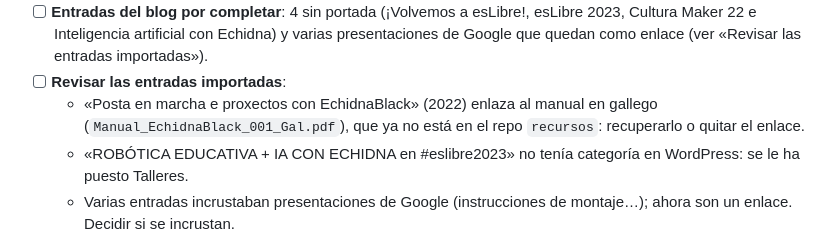
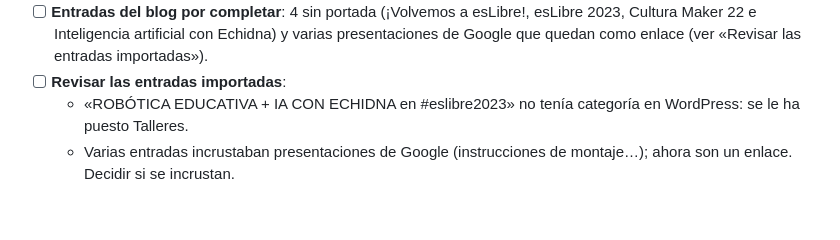
Before and after one commit to EchidnaEducacion/AnalisisWeb, a Markdown page: README.md, the part around the change. GitHub-like rendering; blank space fills up the shorter version.

Commit message:
Quita los enlaces al manual en gallego de Posta en marcha
El PDF Manual_EchidnaBlack_001_Gal.pdf ya no está en el repo recursos.
La portada y la frase que lo anunciaban se quedan, sin enlace; el
enlace a los proyectos de ejemplo (Firmware_Gal) sigue funcionando.

Co-Authored-By: Claude Opus 5.5 <noreply@anthropic.com>

```diff
--- a/README.md
+++ b/README.md
@@ -174,7 +174,6 @@ Avance de los pasos 3 y 4, por plantilla. Se actualiza en el mismo commit en el
 - [x] **Revisar las categorías y etiquetas del blog**: las 11 categorías no cambian. Las 59 etiquetas heredadas de WordPress (con erratas, duplicados y 36 de una sola entrada) se han sustituido por un vocabulario cerrado de 21, aplicado a las 61 entradas (solo 3 quedan sin etiqueta); ver [`modelo-contenido.md`](modelo-contenido.md#etiquetas-del-blog). Las 47 URL de etiquetas que desaparecen redirigen a la etiqueta que las absorbe, a su categoría o a `/blog/` ([`redirecciones.md`](redirecciones.md#blog-y-rss)).
 - [ ] **Entradas del blog por completar**: 4 sin portada (¡Volvemos a esLibre!, esLibre 2023, Cultura Maker 22 e Inteligencia artificial con Echidna) y varias presentaciones de Google que quedan como enlace (ver «Revisar las entradas importadas»).
 - [ ] **Revisar las entradas importadas**:
-  - «Posta en marcha e proxectos con EchidnaBlack» (2022) enlaza al manual en gallego (`Manual_EchidnaBlack_001_Gal.pdf`), que ya no está en el repo `recursos`: recuperarlo o quitar el enlace.
   - «ROBÓTICA EDUCATIVA + IA CON ECHIDNA en #eslibre2023» no tenía categoría en WordPress: se le ha puesto Talleres.
   - Varias entradas incrustaban presentaciones de Google (instrucciones de montaje…); ahora son un enlace. Decidir si se incrustan.
   - En Arte cinético, «Archivo sb3» enlaza al PDF de la plantilla (error de la web anterior): falta el enlace al `.sb3`.
```
Also changed, not shown: 1 other file.
